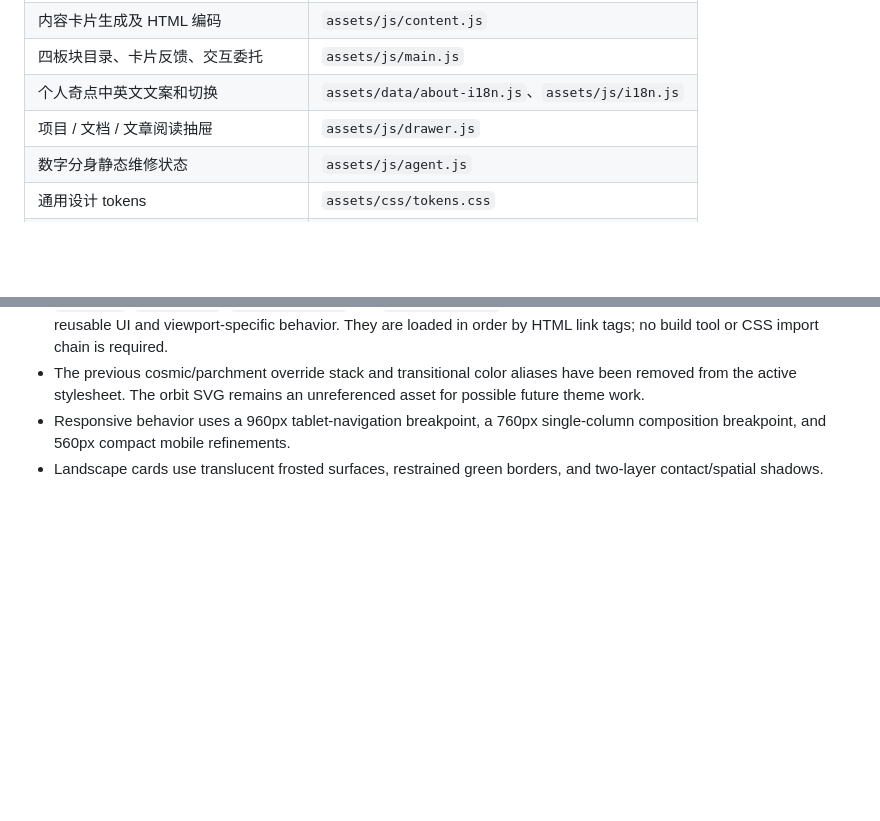
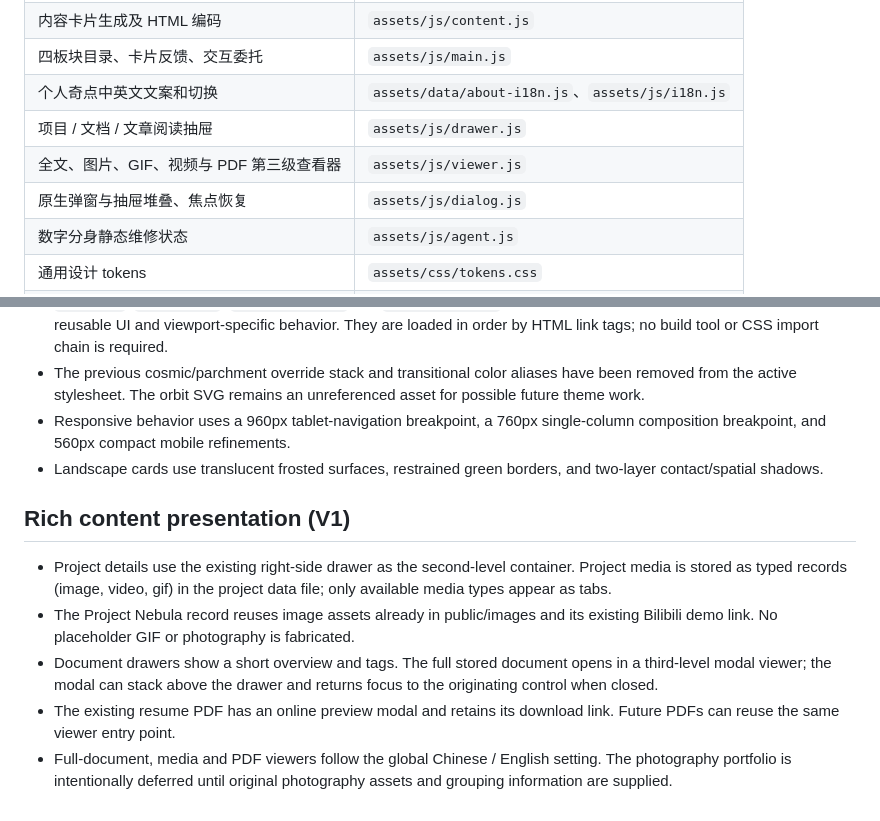
Before and after one commit to Three-period/project-nebula-, a Markdown page: README.md, 2 parts joined by grey strips. GitHub-like rendering; blank space fills up the shorter version.

Commit message:
docs(content): document rich media presentation architecture

```diff
--- a/README.md
+++ b/README.md
@@ -19,6 +19,8 @@ Node.js 20+ 环境下运行 `npm run check` 进行模块语法、数据引用、
 | 四板块目录、卡片反馈、交互委托 | `assets/js/main.js` |
 | 个人奇点中英文文案和切换 | `assets/data/about-i18n.js`、`assets/js/i18n.js` |
 | 项目 / 文档 / 文章阅读抽屉 | `assets/js/drawer.js` |
+| 全文、图片、GIF、视频与 PDF 第三级查看器 | `assets/js/viewer.js` |
+| 原生弹窗与抽屉堆叠、焦点恢复 | `assets/js/dialog.js` |
 | 数字分身静态维修状态 | `assets/js/agent.js` |
 | 通用设计 tokens | `assets/css/tokens.css` |
 | 景观白绿主题 tokens | `assets/css/themes/landscape.css` |
@@ -66,3 +68,11 @@ Node.js 20+ 环境下运行 `npm run check` 进行模块语法、数据引用、
 - The previous cosmic/parchment override stack and transitional color aliases have been removed from the active stylesheet. The orbit SVG remains an unreferenced asset for possible future theme work.
 - Responsive behavior uses a 960px tablet-navigation breakpoint, a 760px single-column composition breakpoint, and 560px compact mobile refinements.
 - Landscape cards use translucent frosted surfaces, restrained green borders, and two-layer contact/spatial shadows.
+
+
+## Rich content presentation (V1)
+- Project details use the existing right-side drawer as the second-level container. Project media is stored as typed records (image, video, gif) in the project data file; only available media types appear as tabs.
+- The Project Nebula record reuses image assets already in public/images and its existing Bilibili demo link. No placeholder GIF or photography is fabricated.
+- Document drawers show a short overview and tags. The full stored document opens in a third-level modal viewer; the modal can stack above the drawer and returns focus to the originating control when closed.
+- The existing resume PDF has an online preview modal and retains its download link. Future PDFs can reuse the same viewer entry point.
+- Full-document, media and PDF viewers follow the global Chinese / English setting. The photography portfolio is intentionally deferred until original photography assets and grouping information are supplied.
```
